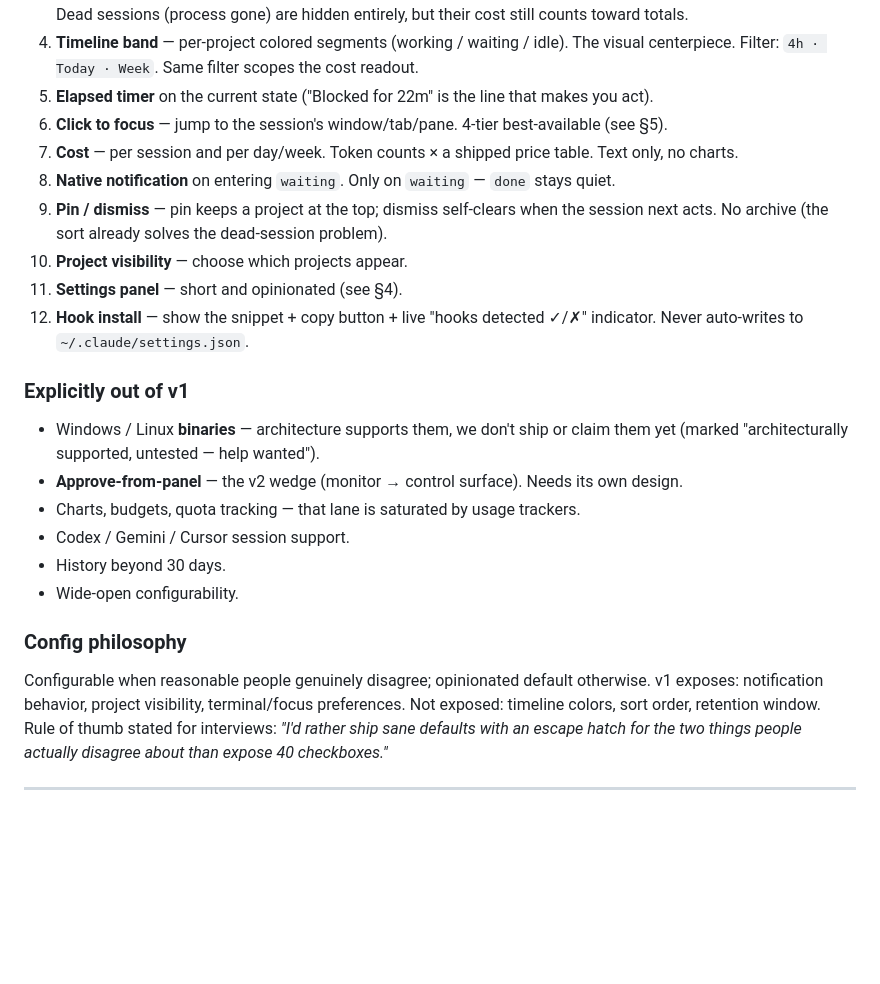
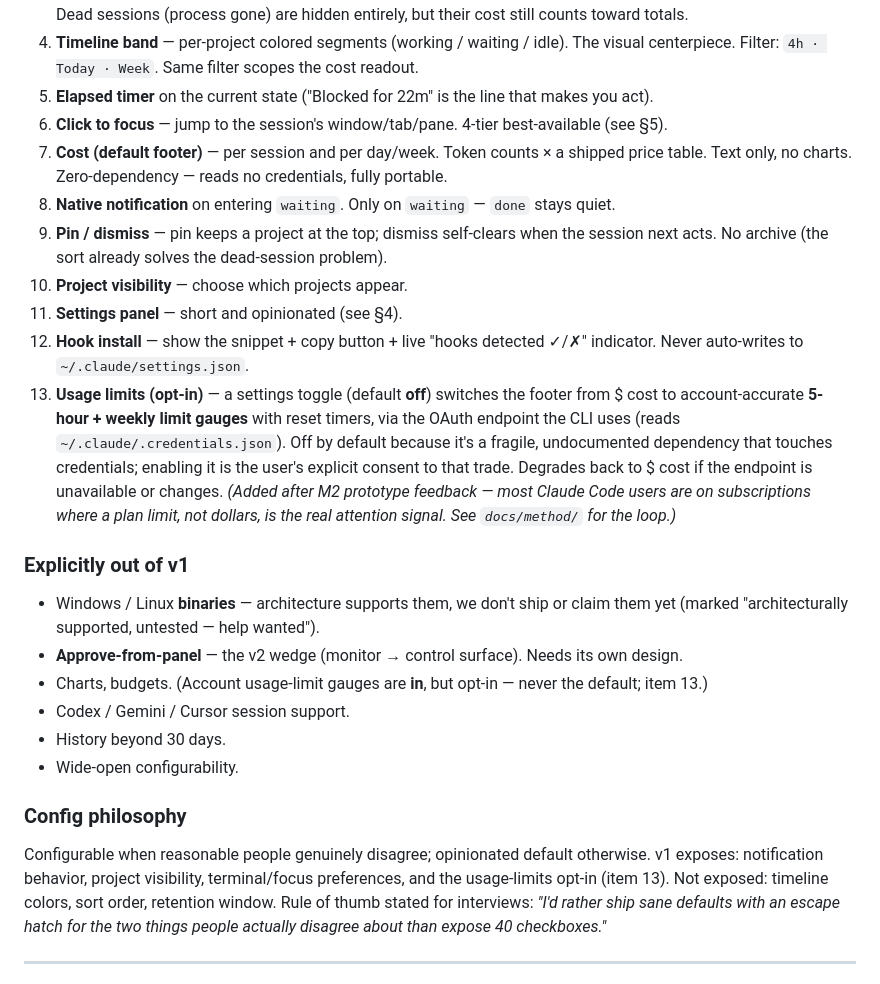
Before and after one commit to ronaldoscotti/pervigil, a Markdown page: docs/specs/2026-07-23-pervigil-design.md, the part around the change. Drawn GitHub-style; blank space fills up the shorter version.

Commit message:
docs: design-loop update — keep $cost default, add opt-in account usage limits; timeline is a state ribbon

```diff
--- a/docs/specs/2026-07-23-pervigil-design.md
+++ b/docs/specs/2026-07-23-pervigil-design.md
@@ -43,8 +43,8 @@ up in a screenshot). The video still has to win on craft and the timeline.
    centerpiece. Filter: `4h · Today · Week`. Same filter scopes the cost readout.
 5. **Elapsed timer** on the current state ("Blocked for 22m" is the line that makes you act).
 6. **Click to focus** — jump to the session's window/tab/pane. 4-tier best-available (see §5).
-7. **Cost** — per session and per day/week. Token counts × a shipped price table. Text only,
-   no charts.
+7. **Cost (default footer)** — per session and per day/week. Token counts × a shipped price
+   table. Text only, no charts. Zero-dependency — reads no credentials, fully portable.
 8. **Native notification** on entering `waiting`. Only on `waiting` — `done` stays quiet.
 9. **Pin / dismiss** — pin keeps a project at the top; dismiss self-clears when the session next
    acts. No archive (the sort already solves the dead-session problem).
@@ -52,13 +52,20 @@ up in a screenshot). The video still has to win on craft and the timeline.
 11. **Settings panel** — short and opinionated (see §4).
 12. **Hook install** — show the snippet + copy button + live "hooks detected ✓/✗" indicator.
     Never auto-writes to `~/.claude/settings.json`.
+13. **Usage limits (opt-in)** — a settings toggle (default **off**) switches the footer from $
+    cost to account-accurate **5-hour + weekly limit gauges** with reset timers, via the OAuth
+    endpoint the CLI uses (reads `~/.claude/.credentials.json`). Off by default because it's a
+    fragile, undocumented dependency that touches credentials; enabling it is the user's explicit
+    consent to that trade. Degrades back to $ cost if the endpoint is unavailable or changes.
+    *(Added after M2 prototype feedback — most Claude Code users are on subscriptions where a plan
+    limit, not dollars, is the real attention signal. See `docs/method/` for the loop.)*
 
 ### Explicitly out of v1
 
 - Windows / Linux **binaries** — architecture supports them, we don't ship or claim them yet
   (marked "architecturally supported, untested — help wanted").
 - **Approve-from-panel** — the v2 wedge (monitor → control surface). Needs its own design.
-- Charts, budgets, quota tracking — that lane is saturated by usage trackers.
+- Charts, budgets. (Account usage-limit gauges are **in**, but opt-in — never the default; item 13.)
 - Codex / Gemini / Cursor session support.
 - History beyond 30 days.
 - Wide-open configurability.
@@ -66,7 +73,8 @@ up in a screenshot). The video still has to win on craft and the timeline.
 ### Config philosophy
 
 Configurable when reasonable people genuinely disagree; opinionated default otherwise. v1 exposes:
-notification behavior, project visibility, terminal/focus preferences. Not exposed: timeline
+notification behavior, project visibility, terminal/focus preferences, and the usage-limits opt-in
+(item 13). Not exposed: timeline
 colors, sort order, retention window. Rule of thumb stated for interviews: *"I'd rather ship sane
 defaults with an escape hatch for the two things people actually disagree about than expose 40
 checkboxes."*
```
Also changed, not shown: docs/plans/2026-07-23-pervigil-plan.md (+8 -0 lines).
